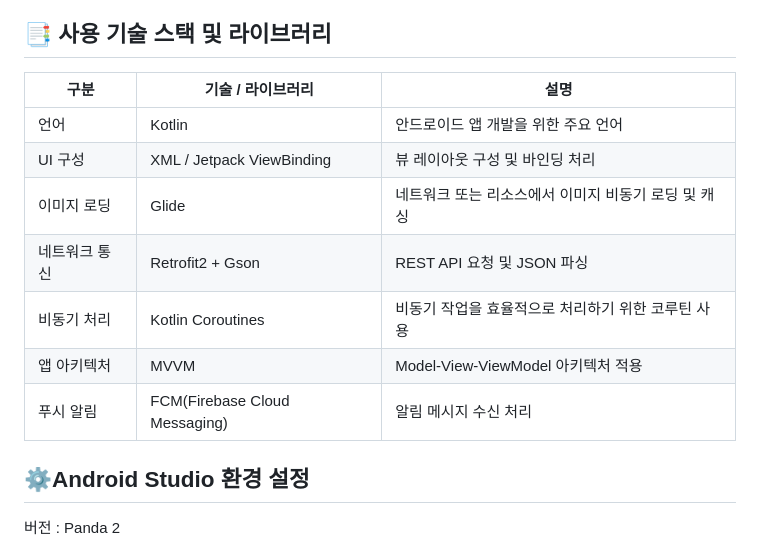
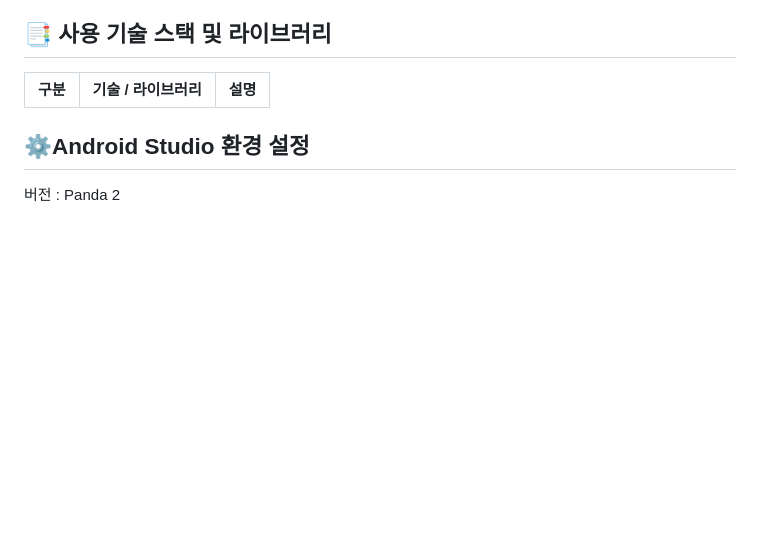
Before and after one commit to IS4Ps/frontend, a Markdown page: README.md, the part around the change. GitHub-like rendering; blank space fills up the shorter version.

Commit message:
Up
Removed technology stack details from README.

```diff
--- a/README.md
+++ b/README.md
@@ -175,13 +175,7 @@ ex) [FEAT/#6] 로그인 뷰 구현
 
 | 구분 | 기술 / 라이브러리 | 설명 |
 | --- | --- | --- |
-| 언어 | Kotlin | 안드로이드 앱 개발을 위한 주요 언어
-| UI 구성 | XML / Jetpack ViewBinding | 뷰 레이아웃 구성 및 바인딩 처리
-| 이미지 로딩 | Glide | 네트워크 또는 리소스에서 이미지 비동기 로딩 및 캐싱
-| 네트워크 통신 | Retrofit2 + Gson | REST API 요청 및 JSON 파싱
-| 비동기 처리 | Kotlin Coroutines | 비동기 작업을 효율적으로 처리하기 위한 코루틴 사용
-| 앱 아키텍처 | MVVM | Model-View-ViewModel 아키텍처 적용
-| 푸시 알림 | FCM(Firebase Cloud Messaging) | 알림 메시지 수신 처리
+
 
 
 ## ⚙️Android Studio 환경 설정
```
